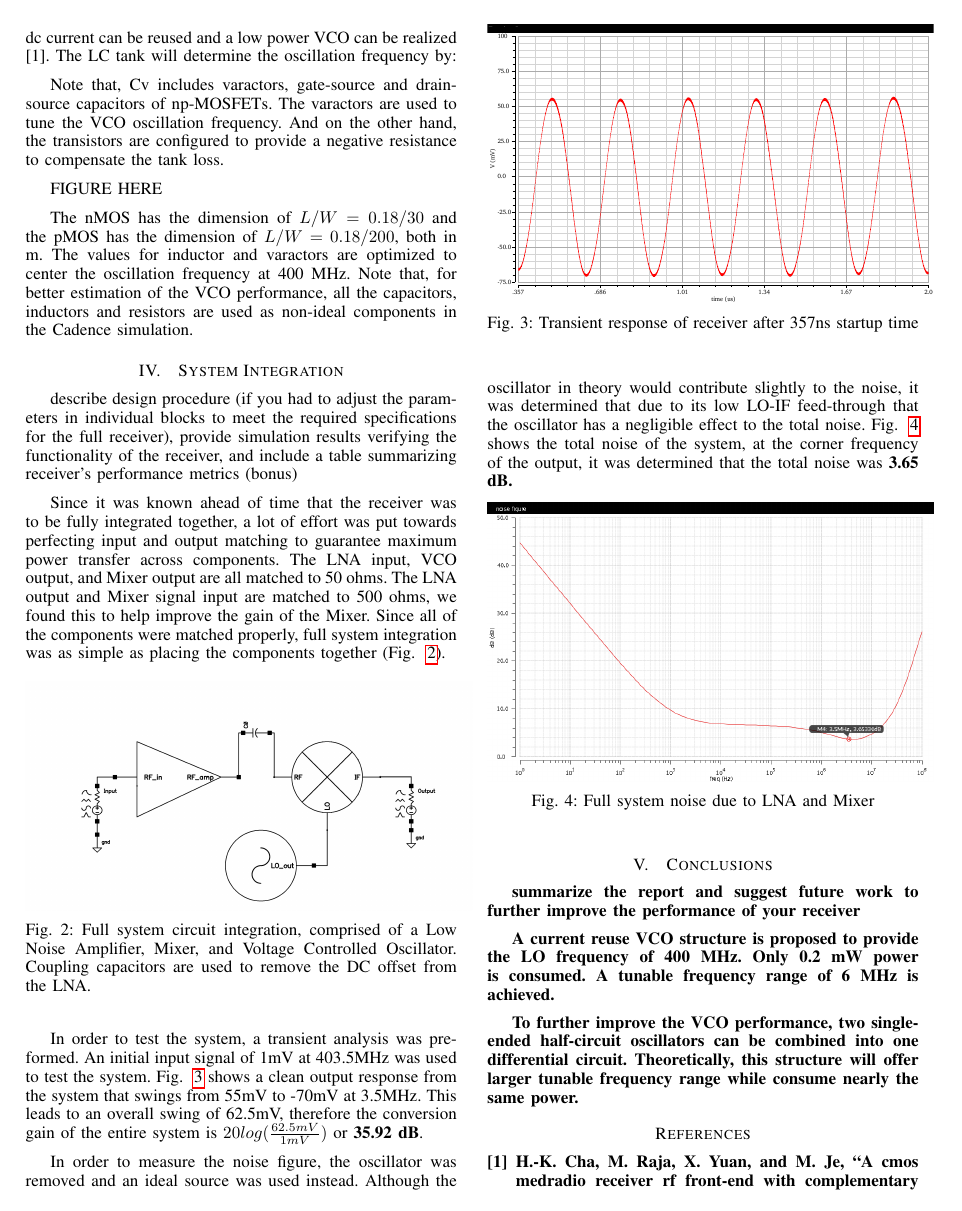
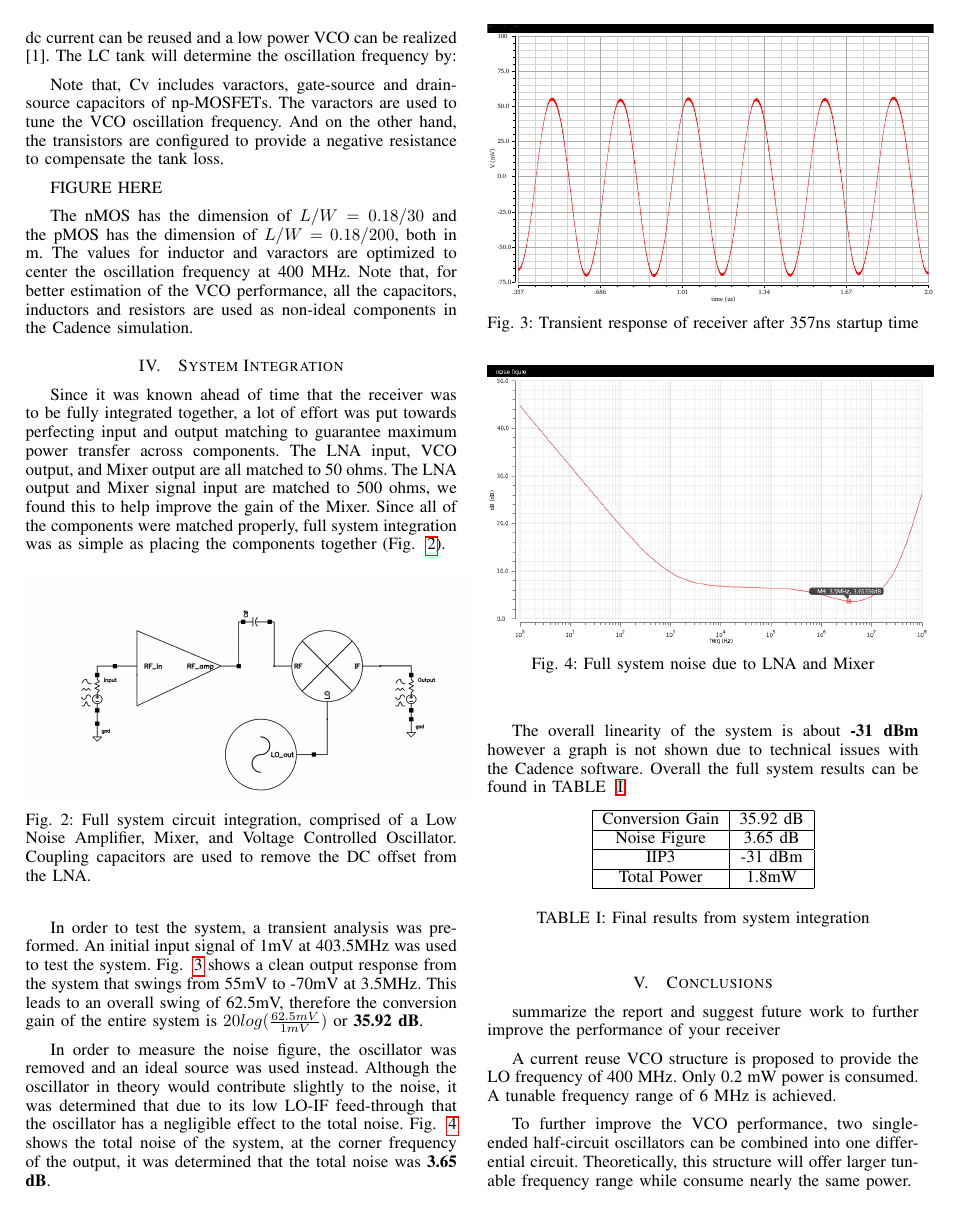
Before and after one commit to gradeighdclark/RFIC, a LaTeX paper (rficpaper.tex, which reads integration.tex): page 2 of 3. Compiled offline with pdfLaTeX; a missing bibliography style is replaced by a similar one.

Commit message:
integration done, requires small changes

```diff
--- a/integration.tex
+++ b/integration.tex
@@ -1,7 +1,4 @@
 \section{System Integration}
-
-describe design procedure (if you had to adjust the parameters in individual blocks to meet the required specifications for the full receiver), provide simulation results verifying the functionality of the receiver, and include a table summarizing receiver’s performance metrics (bonus)
-
 Since it was known ahead of time that the receiver was to be fully integrated together, a lot of effort was put towards perfecting input and output matching to guarantee maximum power transfer across components. The LNA input, VCO output, and Mixer output are all matched to 50 ohms. The LNA output and Mixer signal input are matched to 500 ohms, we found this to help improve the gain of the Mixer. Since all of the components were matched properly, full system integration was as simple as placing the components together (Fig. ~\ref{fig:fullsystem}).
 
 \begin{figure}[h]
@@ -28,3 +25,22 @@ In order to measure the noise figure, the oscillator was removed and an ideal so
     \caption{Full system noise due to LNA and Mixer }
     \label{fig:fullsystemnoise}
 \end{figure}
+
+The overall linearity of the system is about {\bf -31 dBm} however a graph is not shown due to technical issues with the Cadence software. Overall the full system results can be found in TABLE ~\ref{tab:systemresults}.
+
+
+\begin{table}[h]
+\begin{center}
+	\begin{tabular}{ |c | c | }
+ 		\hline
+  		Conversion Gain & 35.92 dB \\ \hline
+  		Noise Figure & 3.65 dB \\ \hline
+  		IIP3 & -31 dBm\\ \hline
+		Total Power & 1.8mW \\
+  		\hline
+	\end{tabular}
+
+\end{center}
+\caption{Final results from system integration}
+\label{tab:systemresults}
+\end{table}
```
Also changed, not shown: integration.tex (2 more changed lines).
